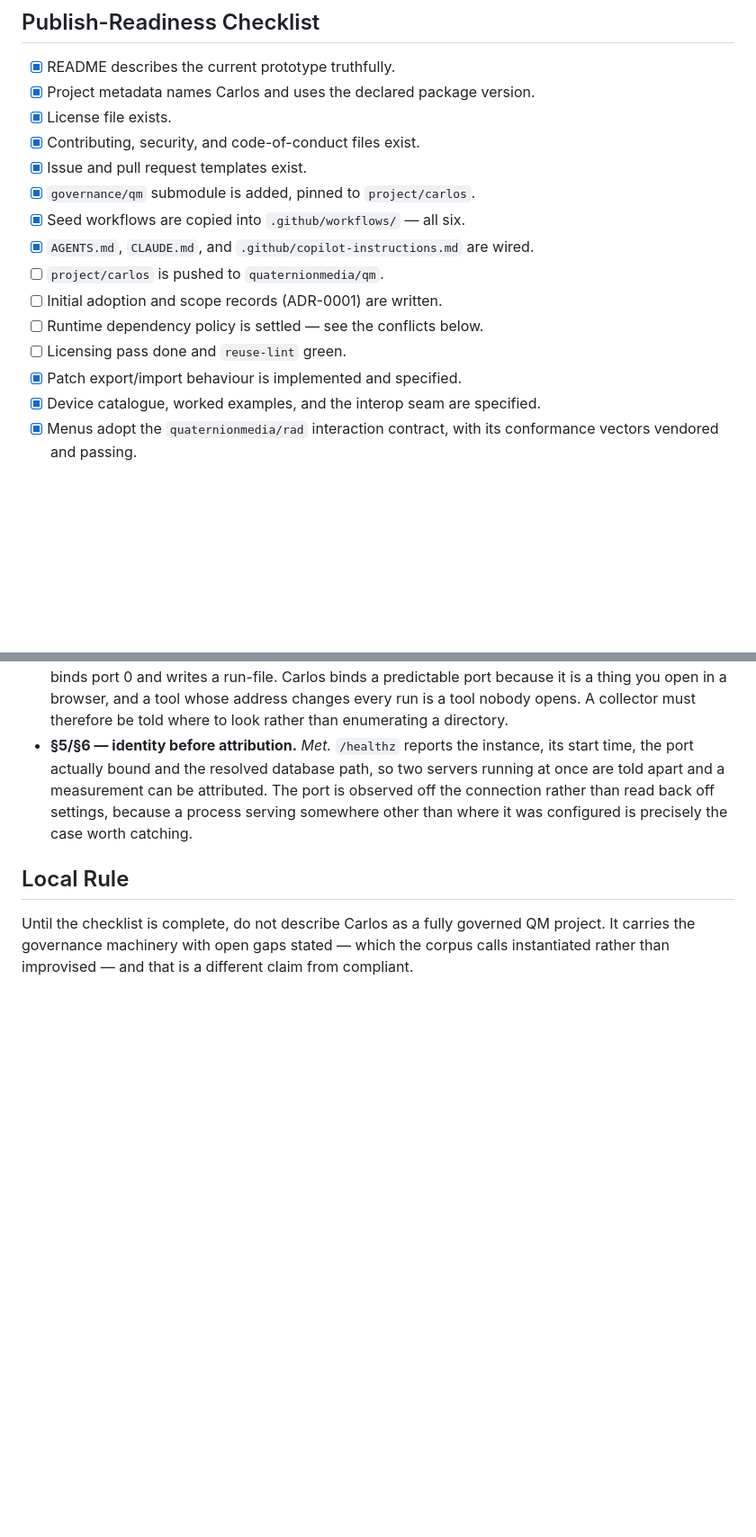
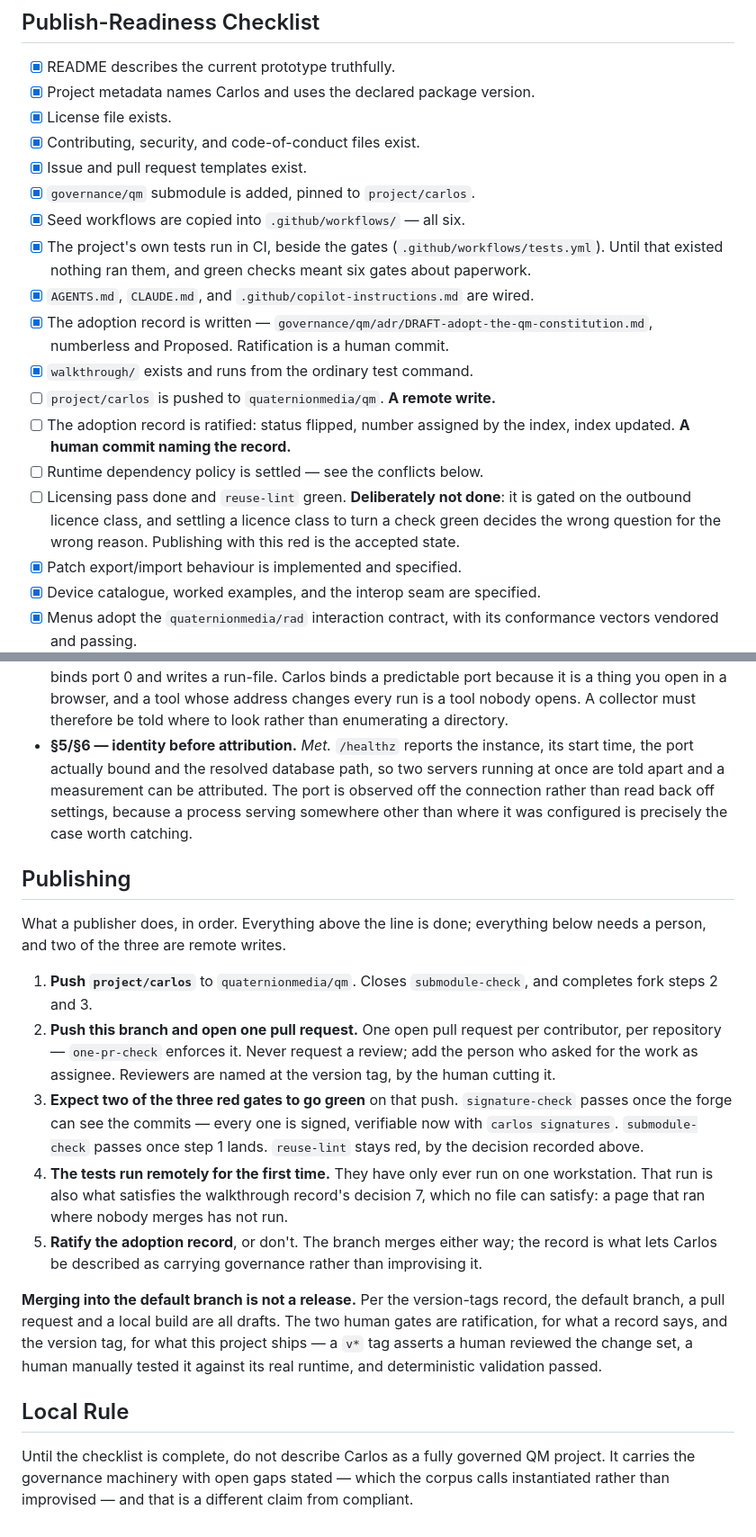
Before and after one commit to quaternionmedia/carlos, a Markdown page: GOVERNANCE.md, 2 parts joined by grey strips. Shown at 90% size. GitHub-like rendering; blank space fills up the shorter version.

Commit message:
State what publishing is, and what stays red on purpose
`GOVERNANCE.md` gains the procedure: push the submodule branch, push this
branch and open one pull request, watch two of the three red gates go green,
and note that the remote run is the first time these tests have run anywhere
but one workstation — which is also the only thing that can satisfy the
walkthrough record's decision 7, since no file can.

`reuse-lint` stays red and the checklist now says so as a decision rather than
an omission. Settling a licence class to turn a check green decides the wrong
question for the wrong reason, and the class is a human call that the adoption
record routes elsewhere. The record itself is no longer blocked on it: it
awaits ratification and nothing else.

Also recorded: merging is not releasing. The default branch, a pull request and
a local build are all drafts; the two human gates are ratification and the
version tag.

```diff
--- a/GOVERNANCE.md
+++ b/GOVERNANCE.md
@@ -21,11 +21,22 @@ underway and not finished, and this page is the honest state of it.
 - [x] Issue and pull request templates exist.
 - [x] `governance/qm` submodule is added, pinned to `project/carlos`.
 - [x] Seed workflows are copied into `.github/workflows/` — all six.
+- [x] The project's own tests run in CI, beside the gates
+      (`.github/workflows/tests.yml`). Until that existed nothing ran them, and
+      green checks meant six gates about paperwork.
 - [x] `AGENTS.md`, `CLAUDE.md`, and `.github/copilot-instructions.md` are wired.
-- [ ] `project/carlos` is pushed to `quaternionmedia/qm`.
-- [ ] Initial adoption and scope records (ADR-0001) are written.
+- [x] The adoption record is written —
+      `governance/qm/adr/DRAFT-adopt-the-qm-constitution.md`, numberless and
+      Proposed. Ratification is a human commit.
+- [x] `walkthrough/` exists and runs from the ordinary test command.
+- [ ] `project/carlos` is pushed to `quaternionmedia/qm`. **A remote write.**
+- [ ] The adoption record is ratified: status flipped, number assigned by the
+      index, index updated. **A human commit naming the record.**
 - [ ] Runtime dependency policy is settled — see the conflicts below.
-- [ ] Licensing pass done and `reuse-lint` green.
+- [ ] Licensing pass done and `reuse-lint` green. **Deliberately not done**:
+      it is gated on the outbound licence class, and settling a licence class
+      to turn a check green decides the wrong question for the wrong reason.
+      Publishing with this red is the accepted state.
 - [x] Patch export/import behaviour is implemented and specified.
 - [x] Device catalogue, worked examples, and the interop seam are specified.
 - [x] Menus adopt the `quaternionmedia/rad` interaction contract, with its
@@ -120,6 +131,36 @@ harness. Two of its three clauses are met; the third is declined with a reason.
   settings, because a process serving somewhere other than where it was
   configured is precisely the case worth catching.
 
+## Publishing
+
+What a publisher does, in order. Everything above the line is done; everything
+below needs a person, and two of the three are remote writes.
+
+1. **Push `project/carlos`** to `quaternionmedia/qm`. Closes `submodule-check`,
+   and completes fork steps 2 and 3.
+2. **Push this branch and open one pull request.** One open pull request per
+   contributor, per repository — `one-pr-check` enforces it. Never request a
+   review; add the person who asked for the work as assignee. Reviewers are
+   named at the version tag, by the human cutting it.
+3. **Expect two of the three red gates to go green** on that push.
+   `signature-check` passes once the forge can see the commits — every one is
+   signed, verifiable now with `carlos signatures`. `submodule-check` passes
+   once step 1 lands. `reuse-lint` stays red, by the decision recorded above.
+4. **The tests run remotely for the first time.** They have only ever run on
+   one workstation. That run is also what satisfies the walkthrough record's
+   decision 7, which no file can satisfy: a page that ran where nobody merges
+   has not run.
+5. **Ratify the adoption record**, or don't. The branch merges either way; the
+   record is what lets Carlos be described as carrying governance rather than
+   improvising it.
+
+**Merging into the default branch is not a release.** Per the version-tags
+record, the default branch, a pull request and a local build are all drafts.
+The two human gates are ratification, for what a record says, and the version
+tag, for what this project ships — a `v*` tag asserts a human reviewed the
+change set, a human manually tested it against its real runtime, and
+deterministic validation passed.
+
 ## Local Rule
 
 Until the checklist is complete, do not describe Carlos as a fully governed QM
```
Also changed, not shown: REVIEW.md (+13 -5 lines).
